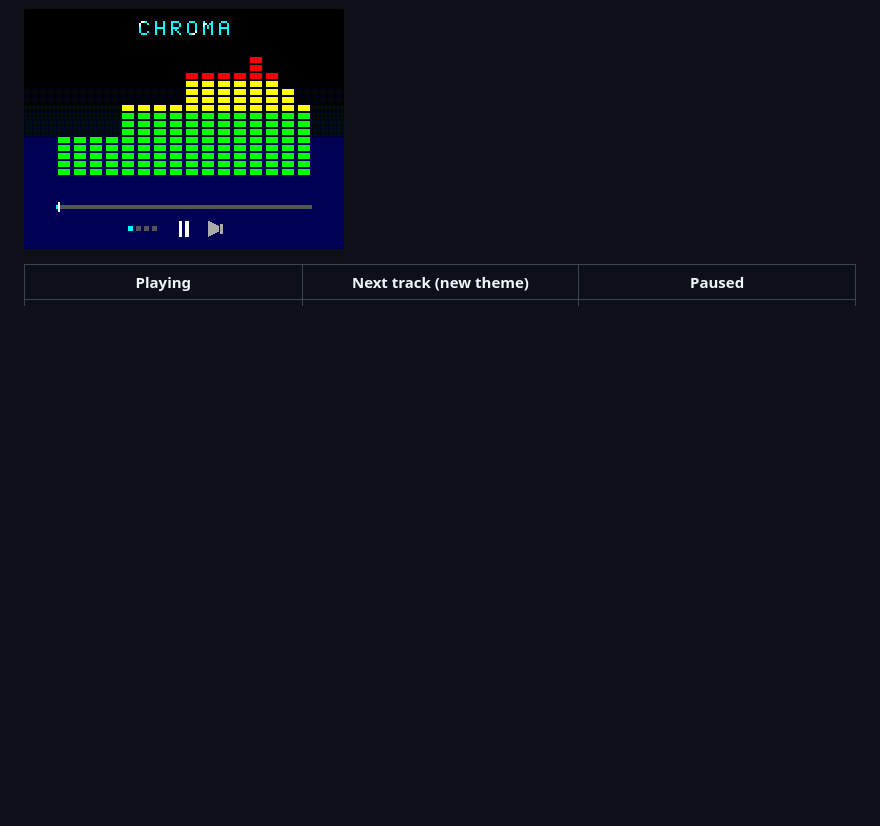
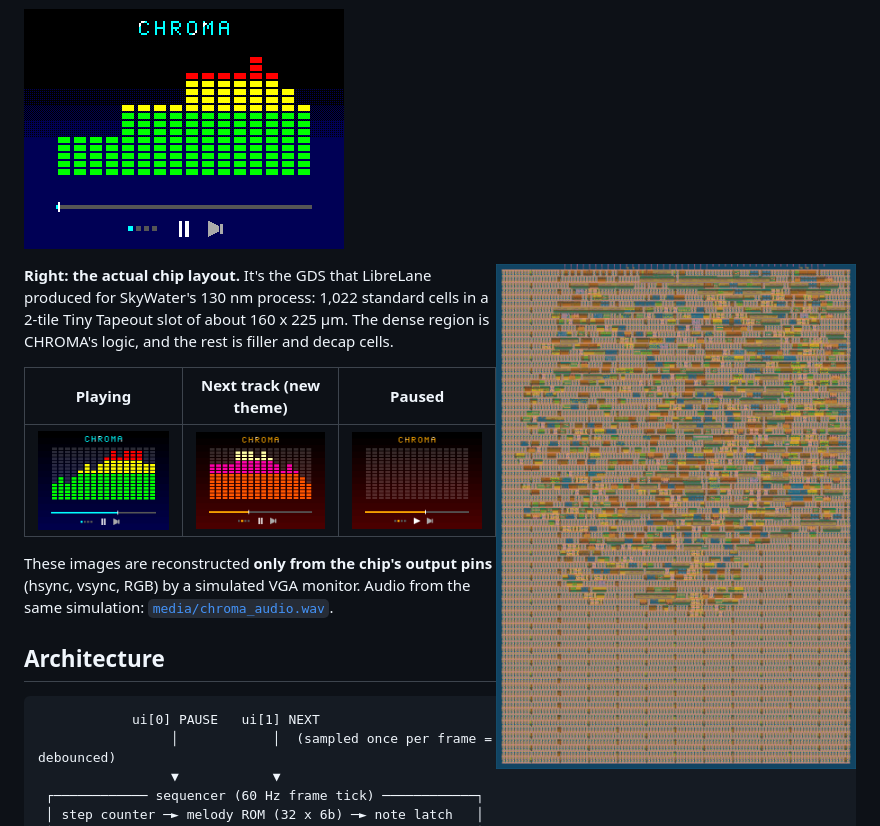
Before and after one commit to AymanZoha/chroma-chip, a Markdown page: README.md, the part around the change. Drawn GitHub-style; pictures changed too: media/chroma_layout.png (added); blank space fills up the shorter version.

Commit message:
Add the GDS layout render to the README
Co-Authored-By: Claude Opus 5.5 <noreply@anthropic.com>

```diff
--- a/README.md
+++ b/README.md
@@ -5,6 +5,10 @@
 CHROMA is a custom ASIC I'm designing for [Tiny Tapeout](https://tinytapeout.com) (SkyWater 130 nm). It is the heart of a handheld music player. The one chip both **generates the music** and **renders the player's UI** to a VGA display, with no CPU and no framebuffer.
 
 ![CHROMA running in cycle-accurate simulation](media/chroma_demo.gif)
+
+<img src="media/chroma_layout.png" alt="CHROMA physical layout (sky130)" width="360" align="right">
+
+**Right: the actual chip layout.** It's the GDS that LibreLane produced for SkyWater's 130 nm process: 1,022 standard cells in a 2-tile Tiny Tapeout slot of about 160 x 225 µm. The dense region is CHROMA's logic, and the rest is filler and decap cells.
 
 | Playing | Next track (new theme) | Paused |
 |---|---|---|
```
